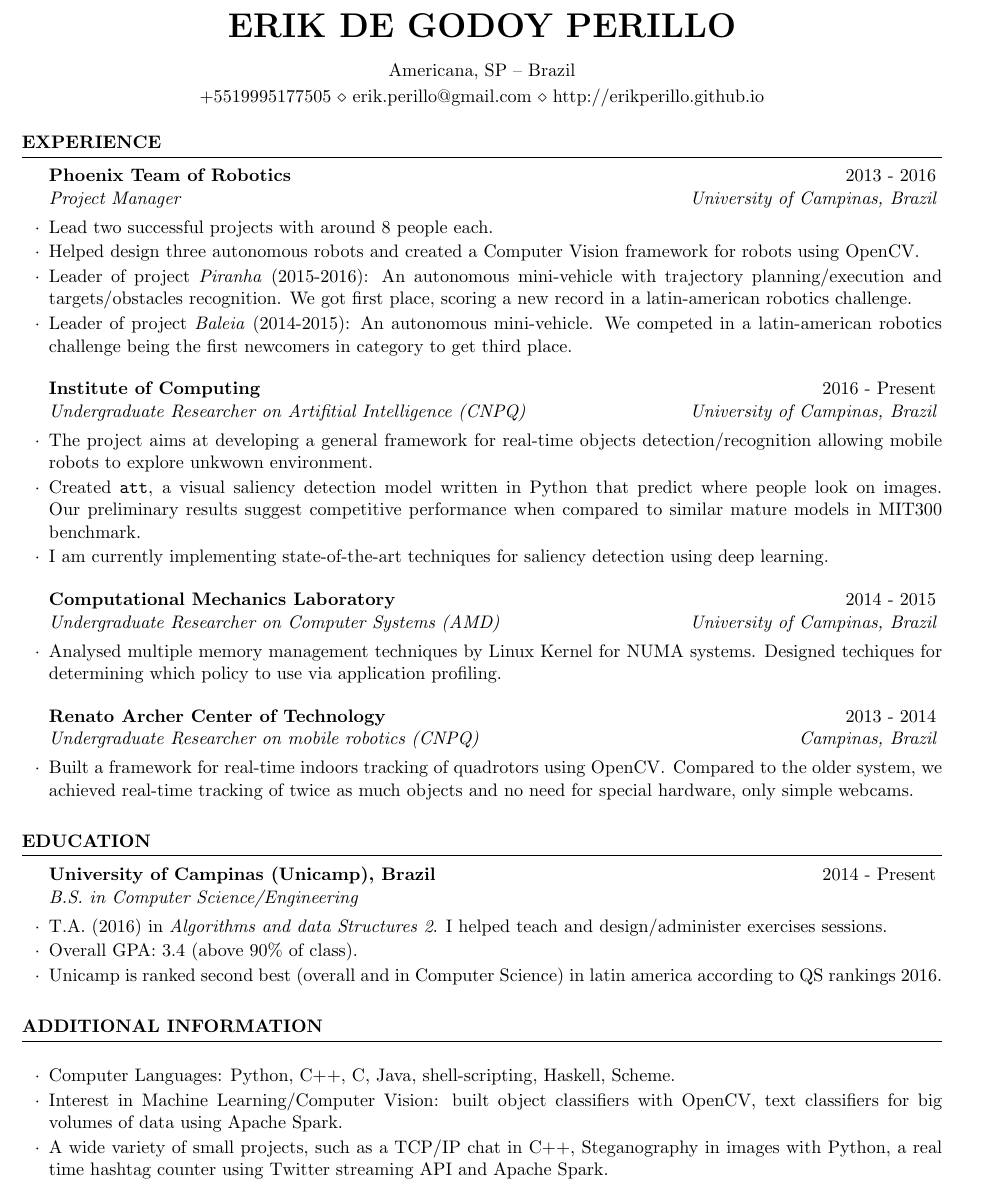
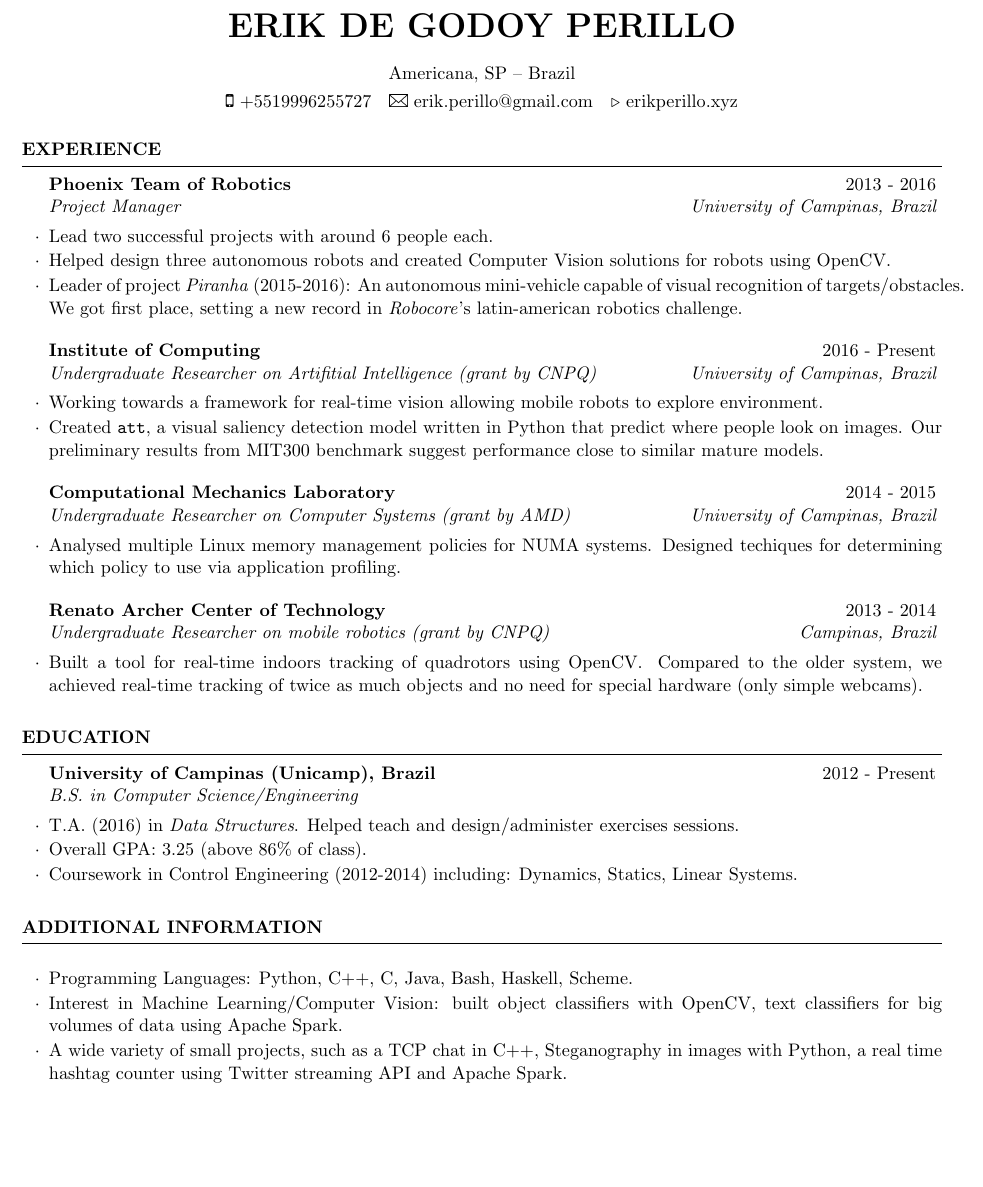
Before and after one commit to erikperillo/resume, a LaTeX CV (en/resume.tex): part of the page, cut so that both start at the same text, the shorter picture padded with empty space. Compiled offline with pdfLaTeX.

Commit message:
some updates

```diff
--- a/en/resume.tex
+++ b/en/resume.tex
@@ -20,6 +20,9 @@
 \documentclass[8pt]{resume}
 \usepackage[brazilian]{babel}
 \usepackage[utf8]{inputenc}
+%\usepackage{wasysym}
+\usepackage{fontawesome}
+\usepackage[misc]{ifsym}
 %document margins
 \usepackage[left=0.4in,top=0.6in,right=0.4in,bottom=0.6in]{geometry}
 
@@ -32,66 +35,69 @@
 \name{Erik de Godoy Perillo}
 %\address{Rua Paulinia, 396 \\ Americana, SP -- Brazil}
 \address{Americana, SP -- Brazil}
-\address{+5519995177505 \\ erik.perillo@gmail.com \\ http://erikperillo.github.io}
+\address{\faMobilePhone~+5519996255727
+    ~~\Letter~erik.perillo@gmail.com
+    ~~$\triangleright$~erikperillo.xyz}
 
 \begin{document}
 
 \begin{rSection}{Experience}
 
 \begin{rSubsection}{Phoenix Team of Robotics}{2013 - 2016}{Project Manager}{University of Campinas, Brazil}
-    \item Lead two successful projects with around 8 people each.
+    \item Lead two successful projects with around 6 people each.
     \item Helped design three autonomous robots and
-        created a Computer Vision framework for robots using OpenCV.
+        created Computer Vision solutions for robots using OpenCV.
     \item Leader of project \tit{Piranha} (2015-2016):
-        An autonomous mini-vehicle with trajectory planning/execution
-        and targets/obstacles recognition.
-        We got first place, scoring a new record in a latin-american
+        An autonomous mini-vehicle capable of visual recognition of
+        targets/obstacles.
+        We got first place, setting a new record in \tit{Robocore}'s
+        latin-american
         robotics challenge.
-    \item Leader of project \tit{Baleia} (2014-2015):
-        An autonomous mini-vehicle.
-        We competed in a latin-american robotics challenge
-        being the first newcomers in category to get third place.
+    %\item Leader of project \tit{Baleia} (7 people team, 2014-2015):
+    %    An autonomous mini-vehicle.
+    %    First newcomers in \tit{Robocore}'s latin-american competition to
+    %    get to the podium.
 \end{rSubsection}
 
-\begin{rSubsection}{Institute of Computing}{2016 - Present}{Undergraduate Researcher on Artifitial Intelligence (CNPQ)}
+\begin{rSubsection}{Institute of Computing}{2016 - Present}{Undergraduate Researcher on Artifitial Intelligence (grant by CNPQ)}
     {University of Campinas, Brazil}
-    \item The project aims at developing a general framework for real-time
-        objects detection/recognition allowing mobile robots to explore
-        unkwown environment.
+    \item Working towards a framework for real-time vision
+        allowing mobile robots to explore environment.
     \item Created \ttt{att}, a visual saliency detection model written in
         Python that predict where people look on images.
-        Our preliminary results suggest competitive performance when compared
-        to similar mature models in MIT300 benchmark.
-    \item I am currently implementing state-of-the-art techniques for
-        saliency detection using deep learning.
+        Our preliminary results from MIT300 benchmark suggest performance
+        close to similar mature models.
+    %\item I am currently implementing state-of-the-art techniques for
+    %    saliency detection using deep learning.
 \end{rSubsection}
 
-\begin{rSubsection}{Computational Mechanics Laboratory}{2014 - 2015}{Undergraduate Researcher on Computer Systems (AMD)}
+\begin{rSubsection}{Computational Mechanics Laboratory}{2014 - 2015}{Undergraduate Researcher on Computer Systems (grant by AMD)}
     {University of Campinas, Brazil}
-    \item Analysed multiple memory management techniques by Linux Kernel
-        for NUMA systems. Designed techiques for determining which policy
+    \item Analysed multiple Linux memory management policies for NUMA systems.
+        Designed techiques for determining which policy
         to use via application profiling.
 \end{rSubsection}
 
-\begin{rSubsection}{Renato Archer Center of Technology}{2013 - 2014}{Undergraduate Researcher on mobile robotics (CNPQ)}{Campinas, Brazil}
-    \item Built a framework for real-time indoors tracking of
+\begin{rSubsection}{Renato Archer Center of Technology}{2013 - 2014}{Undergraduate Researcher on mobile robotics (grant by CNPQ)}{Campinas, Brazil}
+    \item Built a tool for real-time indoors tracking of
         quadrotors using OpenCV\@. Compared to the older system,
         we achieved real-time tracking of twice as much objects
-        and no need for special hardware, only simple webcams.
+        and no need for special hardware (only simple webcams).
 \end{rSubsection}
 
 \end{rSection}
 
 \begin{rSection}{Education}
 
-\begin{rSubsection}{University of Campinas (Unicamp), Brazil}{2014 - Present}{B.S. in Computer Science/Engineering}{}
-    %\item B.S. in Computer Science/Engineering.
-    \item T.A. (2016) in \tit{Algorithms and data Structures 2}. I helped
+\begin{rSubsection}{University of Campinas (Unicamp), Brazil}{2012 - Present}{B.S. in Computer Science/Engineering}{}
+    \item T.A. (2016) in \tit{Data Structures}. Helped
         teach and design/administer exercises sessions.
-    \item Overall GPA: 3.4 (above 90\% of class).
-    \item Unicamp is ranked second best
-        (overall and in Computer Science) in latin america according to
-        QS rankings 2016.
+    \item Overall GPA: 3.25 (above 86\% of class).
+    \item Coursework in Control Engineering (2012-2014) including:
+        Dynamics, Statics, Linear Systems.
+    %\item Unicamp is ranked second best
+    %    (overall and in Computer Science) in latin america according to
+    %    QS rankings 2016.
 \end{rSubsection}
 
 \end{rSection}
@@ -99,12 +105,11 @@
 \begin{rSection}{Additional Information}
 
 \begin{rSubsection}{}{}{}{}
-    \item Computer Languages: Python, C++, C, Java, shell-scripting, Haskell,
-        Scheme.
+    \item Programming Languages: Python, C++, C, Java, Bash, Haskell, Scheme.
     \item Interest in Machine Learning/Computer Vision:
         built object classifiers with OpenCV,
         text classifiers for big volumes of data using Apache Spark.
-    \item A wide variety of small projects, such as a TCP/IP chat in C++,
+    \item A wide variety of small projects, such as a TCP chat in C++,
         Steganography in images with Python, a real time hashtag counter
         using Twitter streaming API and Apache Spark.
 \end{rSubsection}
```
Also changed, not shown: en/resume.pdf, en/resume.png (added), 5 other files.
